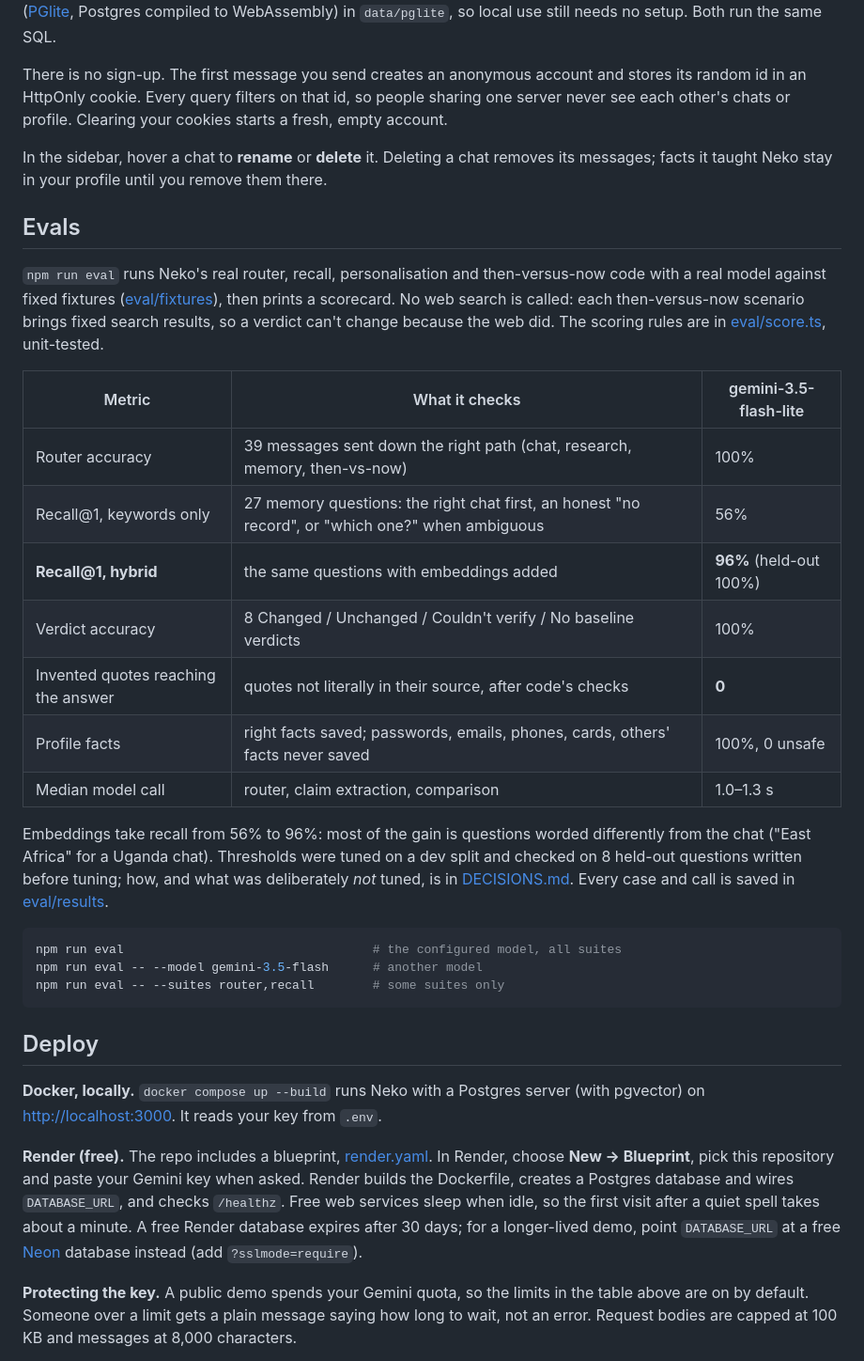
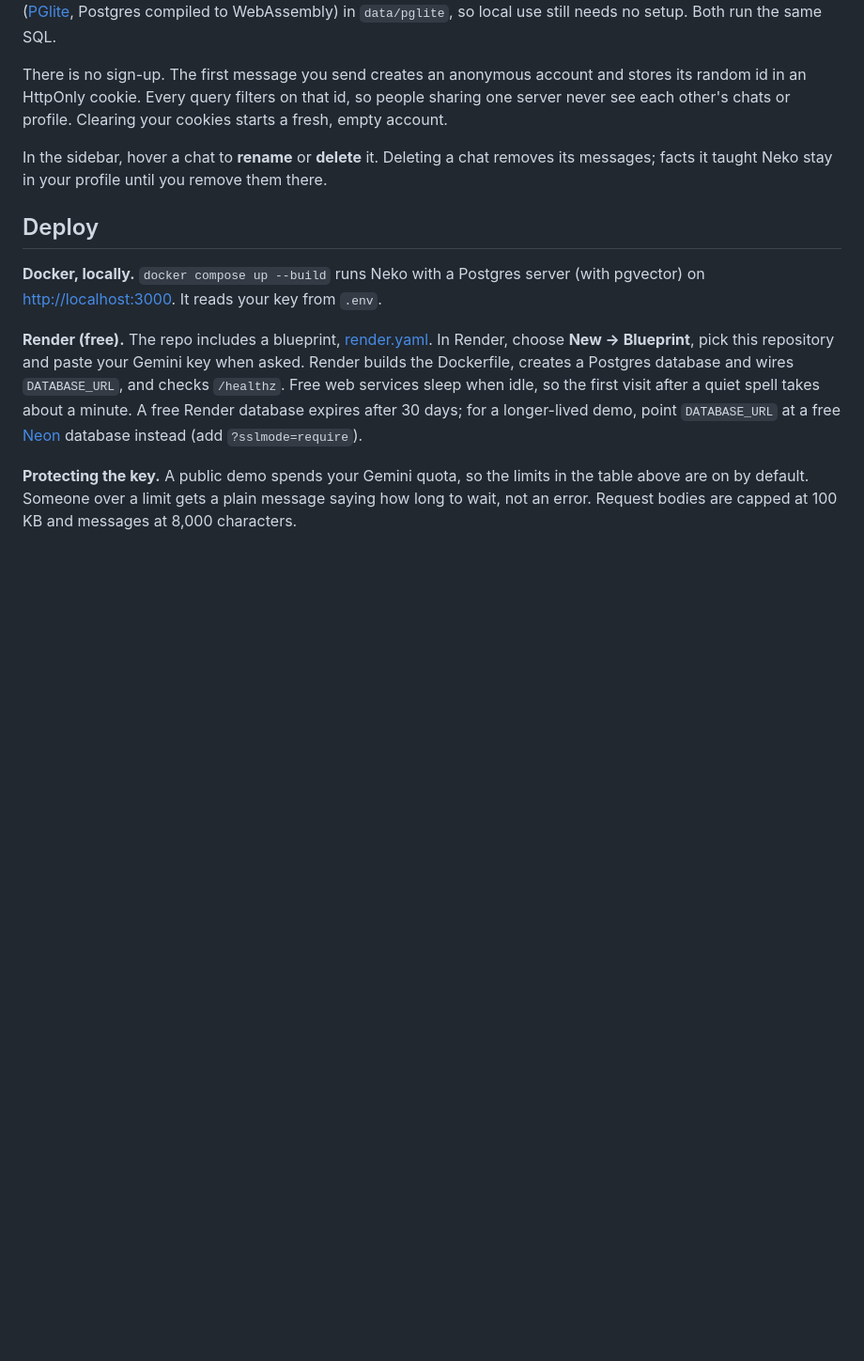
Before and after one commit to Shyam1922/Neko, a Markdown page: README.md, the part around one of its changes. Shown at 94% size. Drawn GitHub-style; blank space fills up the shorter version.

````diff
--- a/README.md
+++ b/README.md
@@ -109,28 +171,6 @@ There is no sign-up. The first message you send creates an anonymous account and
 
 In the sidebar, hover a chat to **rename** or **delete** it. Deleting a chat removes its messages; facts it taught Neko stay in your profile until you remove them there.
 
-## Evals
-
-`npm run eval` runs Neko's real router, recall, personalisation and then-versus-now code with a real model against fixed fixtures ([eval/fixtures](eval/fixtures)), then prints a scorecard. No web search is called: each then-versus-now scenario brings fixed search results, so a verdict can't change because the web did. The scoring rules are in [eval/score.ts](eval/score.ts), unit-tested.
-
-| Metric | What it checks | gemini-3.5-flash-lite |
-| --- | --- | --- |
-| Router accuracy | 39 messages sent down the right path (chat, research, memory, then-vs-now) | 100% |
-| Recall@1, keywords only | 27 memory questions: the right chat first, an honest "no record", or "which one?" when ambiguous | 56% |
-| **Recall@1, hybrid** | the same questions with embeddings added | **96%** (held-out 100%) |
-| Verdict accuracy | 8 Changed / Unchanged / Couldn't verify / No baseline verdicts | 100% |
-| Invented quotes reaching the answer | quotes not literally in their source, after code's checks | **0** |
-| Profile facts | right facts saved; passwords, emails, phones, cards, others' facts never saved | 100%, 0 unsafe |
-| Median model call | router, claim extraction, comparison | 1.0–1.3 s |
-
-Embeddings take recall from 56% to 96%: most of the gain is questions worded differently from the chat ("East Africa" for a Uganda chat). Thresholds were tuned on a dev split and checked on 8 held-out questions written before tuning; how, and what was deliberately *not* tuned, is in [DECISIONS.md](DECISIONS.md). Every case and call is saved in [eval/results](eval/results).
-
-```bash
-npm run eval                                  # the configured model, all suites
-npm run eval -- --model gemini-3.5-flash      # another model
-npm run eval -- --suites router,recall        # some suites only
-```
-
 ## Deploy
 
 **Docker, locally.** `docker compose up --build` runs Neko with a Postgres server (with pgvector) on <http://localhost:3000>. It reads your key from `.env`.
````
Also changed, not shown: other parts of README.md (+68 -26 lines), DECISIONS.md (+13 -0 lines), docs/demo.gif (added), 2 other files.
